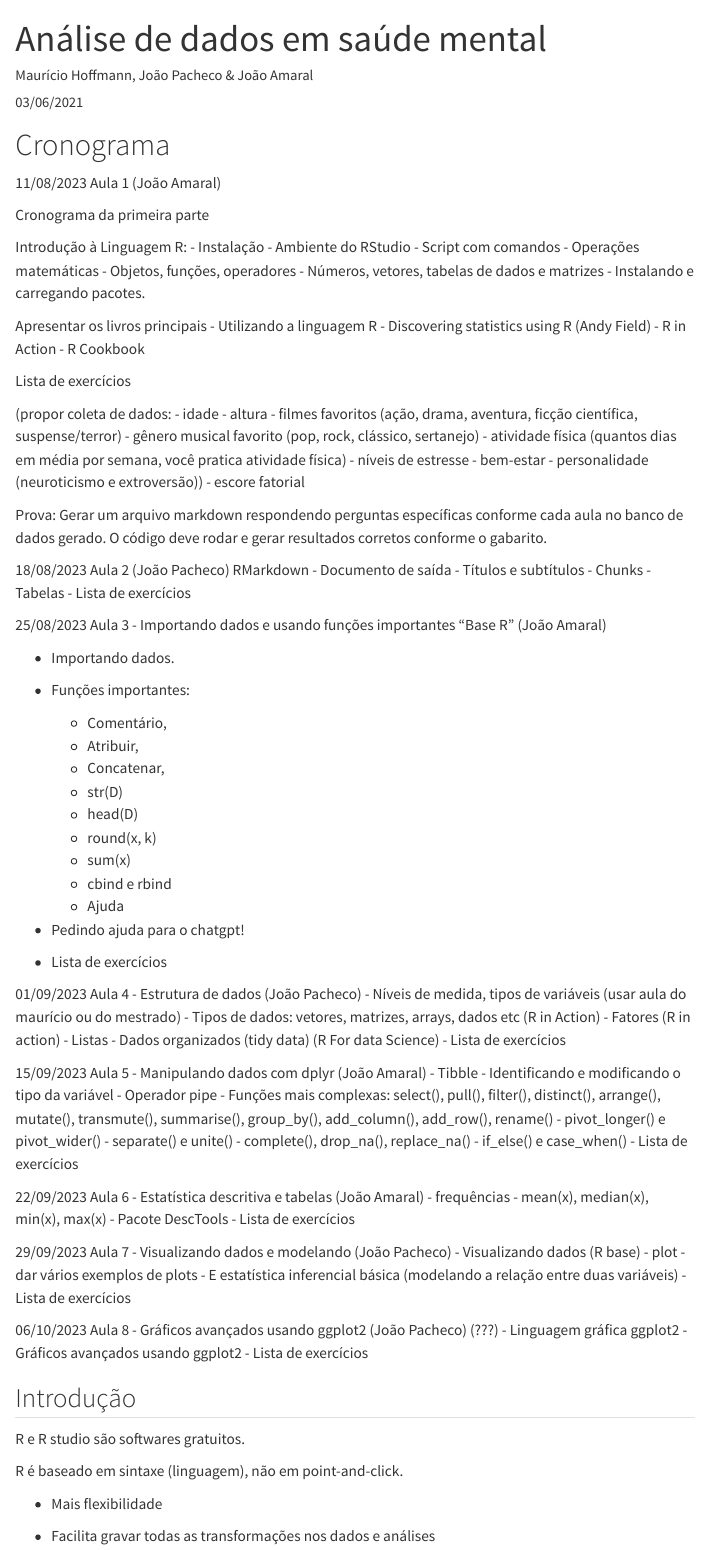
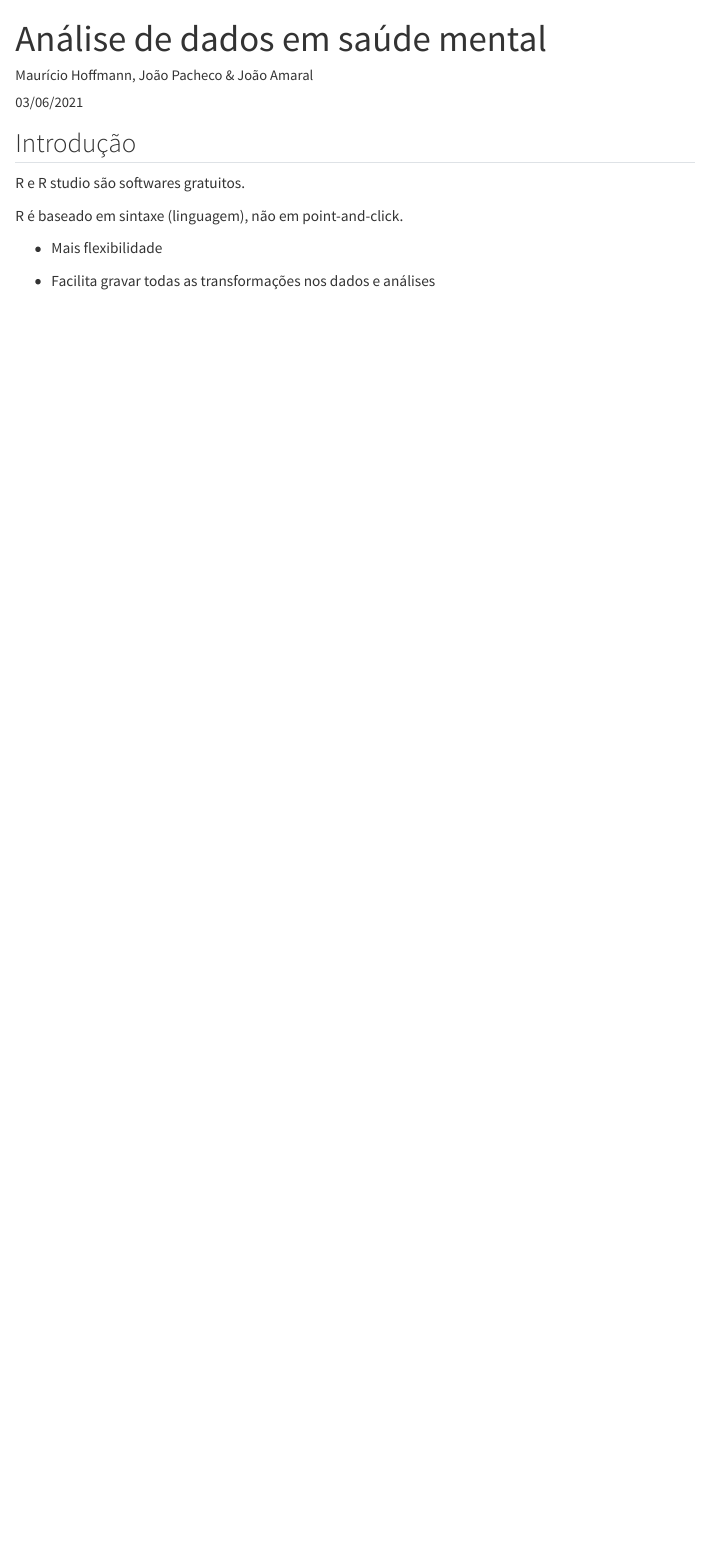
Before and after one commit to joaopacheco123/r_dcg, a Quarto document (codigo_disciplina.qmd): the page in a window 1100 px wide, from its top. Rendered offline with R 4.5, knitr and Pandoc in place of Quarto, with nearby package versions; code that draws random numbers runs with fixed seeds of ours; menus at the side of the page are left out; long lines of code are wrapped.

Commit message:
cronograma qmd

```diff
--- a/codigo_disciplina.qmd
+++ b/codigo_disciplina.qmd
@@ -13,84 +13,6 @@
   markdown:
     wrap: 72
 ---
-
-# Cronograma
-
-11/08/2023 Aula 1 (João Amaral)
-
-Cronograma da primeira parte
-
-Introdução à Linguagem R: - Instalação - Ambiente do RStudio - Script
-com comandos - Operações matemáticas - Objetos, funções, operadores -
-Números, vetores, tabelas de dados e matrizes - Instalando e carregando
-pacotes.
-
-Apresentar os livros principais - Utilizando a linguagem R - Discovering
-statistics using R (Andy Field) - R in Action - R Cookbook
-
-Lista de exercícios
-
-(propor coleta de dados: - idade - altura - filmes favoritos (ação,
-drama, aventura, ficção científica, suspense/terror) - gênero musical
-favorito (pop, rock, clássico, sertanejo) - atividade física (quantos
-dias em média por semana, você pratica atividade física) - níveis de
-estresse - bem-estar - personalidade (neuroticismo e extroversão)) -
-escore fatorial
-
-Prova: Gerar um arquivo markdown respondendo perguntas específicas
-conforme cada aula no banco de dados gerado. O código deve rodar e gerar
-resultados corretos conforme o gabarito.
-
-18/08/2023 Aula 2 (João Pacheco) RMarkdown - Documento de saída -
-Títulos e subtítulos - Chunks - Tabelas - Lista de exercícios
-
-25/08/2023 Aula 3 - Importando dados e usando funções importantes "Base
-R" (João Amaral)
-
--   Importando dados.
-
--   Funções importantes:
-
-    -   Comentário,
-    -   Atribuir,
-    -   Concatenar,\
-    -   str(D)
-    -   head(D)
-    -   round(x, k)
-    -   sum(x)
-    -   cbind e rbind
-    -   Ajuda
-
--   Pedindo ajuda para o chatgpt!
-
--   Lista de exercícios
-
-01/09/2023 Aula 4 - Estrutura de dados (João Pacheco) - Níveis de
-medida, tipos de variáveis (usar aula do maurício ou do mestrado) -
-Tipos de dados: vetores, matrizes, arrays, dados etc (R in Action) -
-Fatores (R in action) - Listas - Dados organizados (tidy data) (R For
-data Science) - Lista de exercícios
-
-15/09/2023 Aula 5 - Manipulando dados com dplyr (João Amaral) - Tibble -
-Identificando e modificando o tipo da variável - Operador pipe - Funções
-mais complexas: select(), pull(), filter(), distinct(), arrange(),
-mutate(), transmute(), summarise(), group_by(), add_column(), add_row(),
-rename() - pivot_longer() e pivot_wider() - separate() e unite() -
-complete(), drop_na(), replace_na() - if_else() e case_when() - Lista de
-exercícios
-
-22/09/2023 Aula 6 - Estatística descritiva e tabelas (João Amaral) -
-frequências - mean(x), median(x), min(x), max(x) - Pacote DescTools -
-Lista de exercícios
-
-29/09/2023 Aula 7 - Visualizando dados e modelando (João Pacheco) -
-Visualizando dados (R base) - plot - dar vários exemplos de plots - E
-estatística inferencial básica (modelando a relação entre duas
-variáveis) - Lista de exercícios
-
-06/10/2023 Aula 8 - Gráficos avançados usando ggplot2 (João Pacheco)
-(???) - Linguagem gráfica ggplot2 - Gráficos avançados usando ggplot2 -
-Lista de exercícios
 
 ## Introdução
 
```
Also changed, not shown: cronograma.qmd (added, +73 -0 lines), 2 other files.
